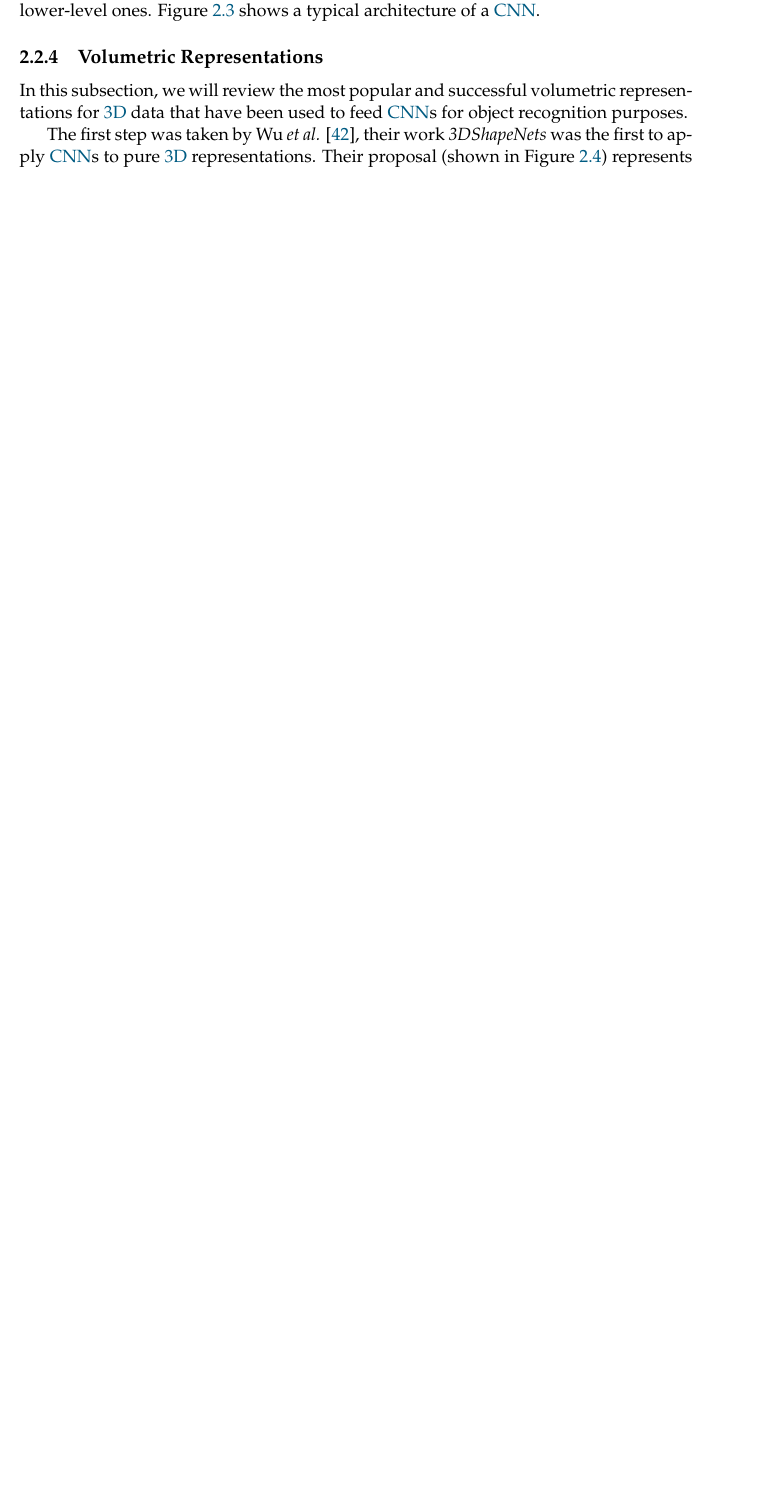
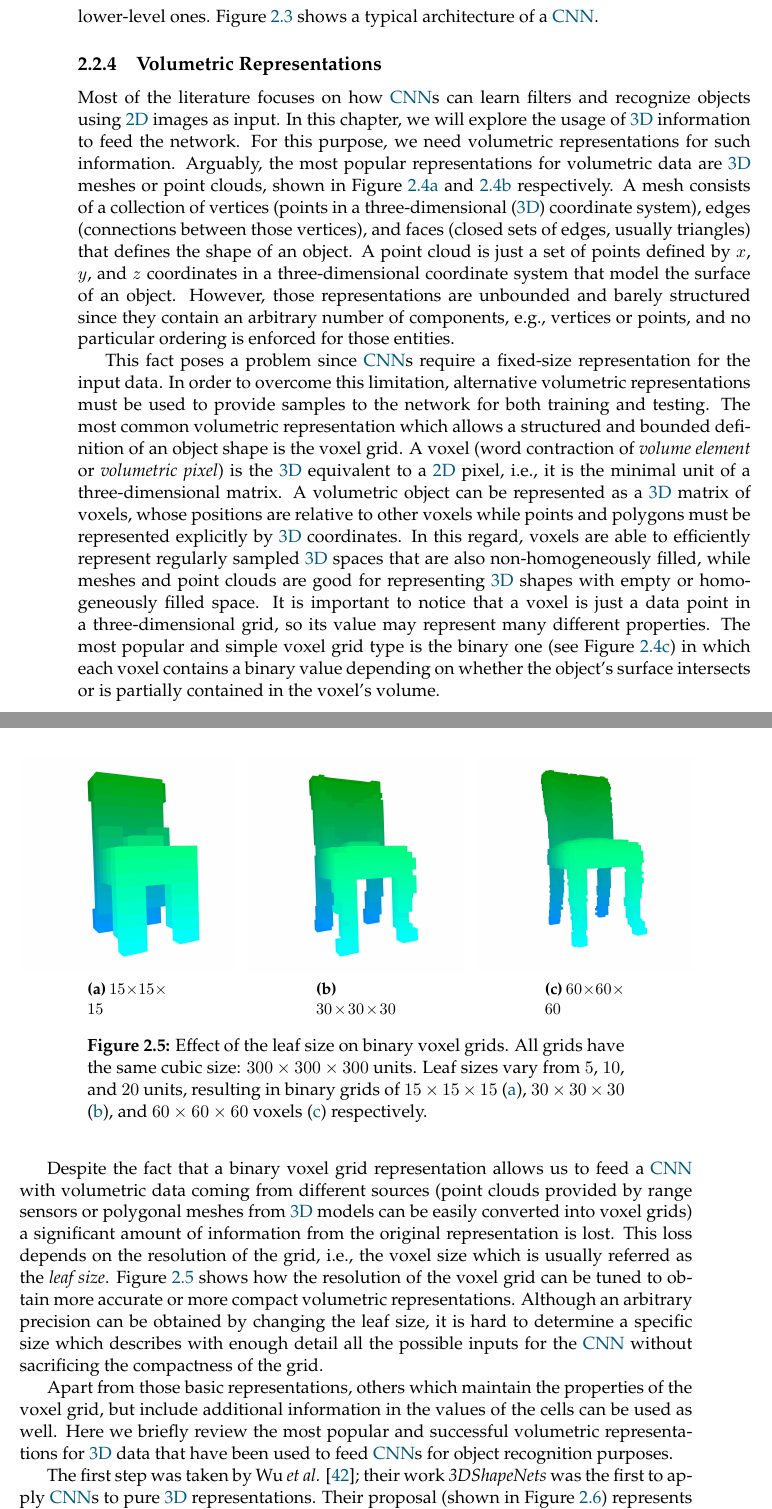
Before and after one commit to Blitzman/phd-thesis, a LaTeX thesis (main.tex, which reads Mainmatter/chapter_objrecog.tex): part of page 32 of 64 before the commit and two parts of pages 33 and 34 of 66 after it, the two joined at a grey line, cut so that both start at the same text, the shorter picture padded with empty space. Compiled offline with XeLaTeX.

Commit message:
complete related works for Object Recognition

```diff
--- a/Mainmatter/chapter_objrecog.tex
+++ b/Mainmatter/chapter_objrecog.tex
@@ -97,8 +95,6 @@ All those contributions to the field led to the birth of probably the most impor
 \subsection{Volumetric Representations}
 \label{cha:objrecog:sec:relatedworks:subsec:representations}
 
-In this subsection, we will review the most popular and successful volumetric representations for \acs{3D} data that have been used to feed \acp{CNN} for object recognition purposes.
-
-The first step was taken by Wu \emph{et al.} \cite{Wu2015}, their work \emph{3DShapeNets} was the first to apply \acp{CNN} to pure \acs{3D} representations. Their proposal (shown in Figure \ref{fig:objrecog:3dshapenets}) represents \acs{3D} shapes, from captured depth maps that are later transformed into point clouds, as \acs{3D} voxel grids of size $30\times30\times30$ voxels -- $24\times24\times24$ data voxels plus $3$ extra ones of padding in both directions to reduce convolution artifacts -- which can represent free space, occupied space (the shape itself), and unknown or occluded space depending on the point of view. Neither the grid generation process, nor the leaf size is described but the voxel grid relies on prior object segmentation.
+Most of the literature focuses on how \acp{CNN} can learn filters and recognize objects using \acs{2D} images as input. In this chapter, we will explore the usage of \acs{3D} information to feed the network. For this purpose, we need volumetric representations for such information. Arguably, the most popular representations for volumetric data are \acs{3D} meshes or point clouds, shown in Figure \ref{subfig:objrecog:3d_mesh_cloud_grid:mesh} and \ref{subfig:objrecog:3d_mesh_cloud_grid:cloud} respectively. A mesh consists of a collection of vertices (points in a \ac{3D} coordinate system), edges (connections between those vertices), and faces (closed sets of edges, usually triangles) that defines the shape of an object. A point cloud is just a set of points defined by $x$, $y$, and $z$ coordinates in a \acl{3D} coordinate system that model the surface of an object. However, those representations are unbounded and barely structured since they contain an arbitrary number of components, e.g., vertices or points, and no particular ordering is enforced for those entities.
 
 \begin{figure}[!t]
@@ -105,3 +122,36 @@ The first step was taken by Wu \emph{et al.} \cite{Wu2015}, their work \emph{3DS
+	\label{fig:objrecog:3d_mesh_cloud_grid}
+\end{figure}
+
+This fact poses a problem since \acp{CNN} require a fixed-size representation for the input data. In order to overcome this limitation, alternative volumetric representations must be used to provide samples to the network for both training and testing. The most common volumetric representation which allows a structured and bounded definition of an object shape is the voxel grid. A voxel (word contraction of \emph{volume element} or \emph{volumetric pixel}) is the \acs{3D} equivalent to a \acs{2D} pixel, i.e., it is the minimal unit of a \acl{3D} matrix. A volumetric object can be represented as a \ac{3D} matrix of voxels, whose positions are relative to other voxels while points and polygons must be represented explicitly by \ac{3D} coordinates. In this regard, voxels are able to efficiently represent regularly sampled \acs{3D} spaces that are also non-homogeneously filled, while meshes and point clouds are good for representing \acs{3D} shapes with empty or homogeneously filled space. It is important to notice that a voxel is just a data point in a \acl{3D} grid, so its value may represent many different properties. The most popular and simple voxel grid type is the binary one (see Figure \ref{subfig:objrecog:3d_mesh_cloud_grid:grid}) in which each voxel contains a binary value depending on whether the object's surface intersects or is partially contained in the voxel's volume.
+
+\begin{figure}[!t]
+	\centering
+	\begin{subfigure}{0.32\linewidth}
+		\includegraphics[width=\linewidth]{Figures/ObjRecog/chair_voxel_15}
+		\caption{$15\times15\times15$}
+		\label{subfig:objrecog:binary_voxel_grids:15}
+	\end{subfigure}
+	\hfill
+	\begin{subfigure}{0.32\linewidth}
+		\includegraphics[width=\linewidth]{Figures/ObjRecog/chair_voxel_30}
+		\caption{$30\times30\times30$}
+		\label{subfig:objrecog:binary_voxel_grids:30}
+	\end{subfigure}
+	\hfill
+	\begin{subfigure}{0.32\linewidth}
+		\includegraphics[width=\linewidth]{Figures/ObjRecog/chair_voxel_60}
+		\caption{$60\times60\times60$}
+		\label{subfig:objrecog:binary_voxel_grids:60}
+	\end{subfigure}
+	\caption{Effect of the leaf size on binary voxel grids. All grids have the same cubic size: $300\times300\times300$ units. Leaf sizes vary from $5$, $10$, and $20$ units, resulting in binary grids of $15\times15\times15$ (\subref{subfig:objrecog:binary_voxel_grids:15}), $30\times30\times30$ (\subref{subfig:objrecog:binary_voxel_grids:30}), and $60\times60\times60$ voxels (\subref{subfig:objrecog:binary_voxel_grids:60}) respectively.}
+	\label{fig:objrecog:binary_voxel_grids}
+\end{figure}
+
+Despite the fact that a binary voxel grid representation allows us to feed a \ac{CNN} with volumetric data coming from different sources (point clouds provided by range sensors or polygonal meshes from \acs{3D} models can be easily converted into voxel grids) a significant amount of information from the original representation is lost. This loss depends on the resolution of the grid, i.e., the voxel size which is usually referred as the \emph{leaf size}. Figure \ref{fig:objrecog:binary_voxel_grids} shows how the resolution of the voxel grid can be tuned to obtain more accurate or more compact volumetric representations. Although an arbitrary precision can be obtained by changing the leaf size, it is hard to determine a specific size which describes with enough detail all the possible inputs for the \ac{CNN} without sacrificing the compactness of the grid.
+
+Apart from those basic representations, others which maintain the properties of the voxel grid, but include additional information in the values of the cells can be used as well. Here we briefly review the most popular and successful volumetric representations for \acs{3D} data that have been used to feed \acp{CNN} for object recognition purposes.
+
+\begin{figure}[!b]
 	\centering
 	\hfill
 	\begin{subfigure}{0.32\textwidth}
@@ -129,3 +179,4 @@ The first step was taken by Wu \emph{et al.} \cite{Wu2015}, their work \emph{3DS
 	\label{fig:objrecog:3dshapenets}
 \end{figure}
 
+The first step was taken by Wu \emph{et al.} \cite{Wu2015}; their work \emph{3DShapeNets} was the first to apply \acp{CNN} to pure \acs{3D} representations. Their proposal (shown in Figure \ref{fig:objrecog:3dshapenets}) represents \acs{3D} shapes, from captured depth maps that are later transformed into point clouds, as \acs{3D} voxel grids of size $30\times30\times30$ voxels -- $24\times24\times24$ data voxels plus $3$ extra ones of padding in both directions to reduce convolution artifacts -- which can represent free space, occupied space (the shape itself), and unknown or occluded space depending on the point of view. Neither the grid generation process, nor the leaf size is described but the voxel grid relies on prior object segmentation.
```
Also changed, not shown: Figures/ObjRecog/alexnet.png (added), Figures/ObjRecog/chair_cloud.png, Figures/ObjRecog/chair_mesh.png (added), Figures/ObjRecog/chair_voxel.png (added), Figures/ObjRecog/chair_voxel_15.png (added), Figures/ObjRecog/chair_voxel_30.png (added), Figures/ObjRecog/chair_voxel_60.png (added), Figures/ObjRecog/song_chair_cloud.png (added), Figures/ObjRecog/song_chair_rgb.png (renamed from Figures/ObjRecog/chair_rgb.png), Figures/ObjRecog/song_chair_tsdf.png (renamed from Figures/ObjRecog/chair_tsdf.png), Mainmatter/chapter_objrecog.tex (52 more changed lines), 1 other file.
